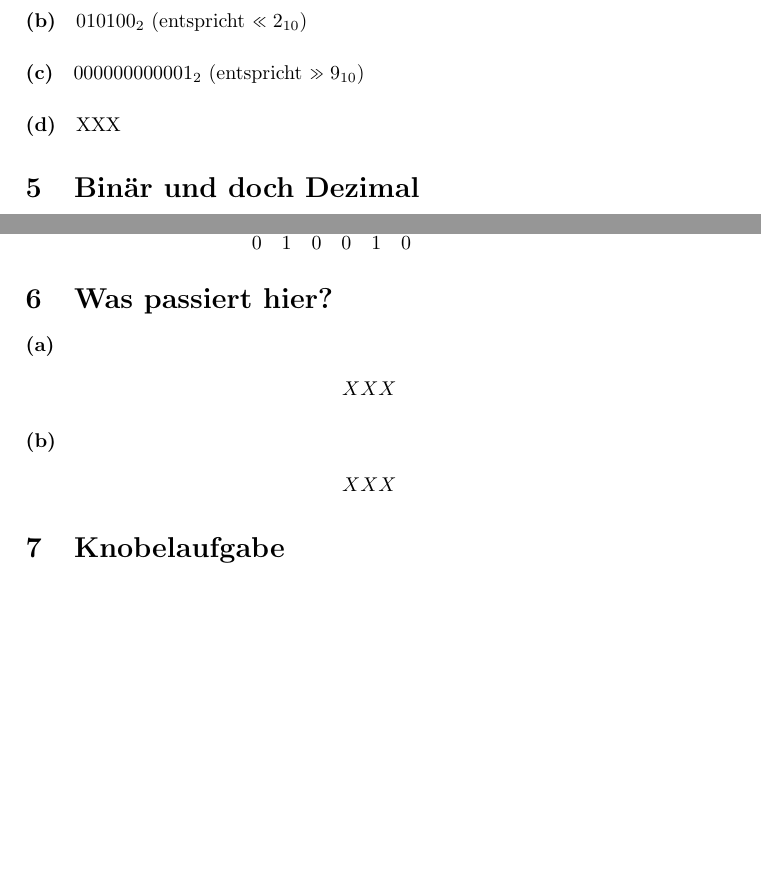
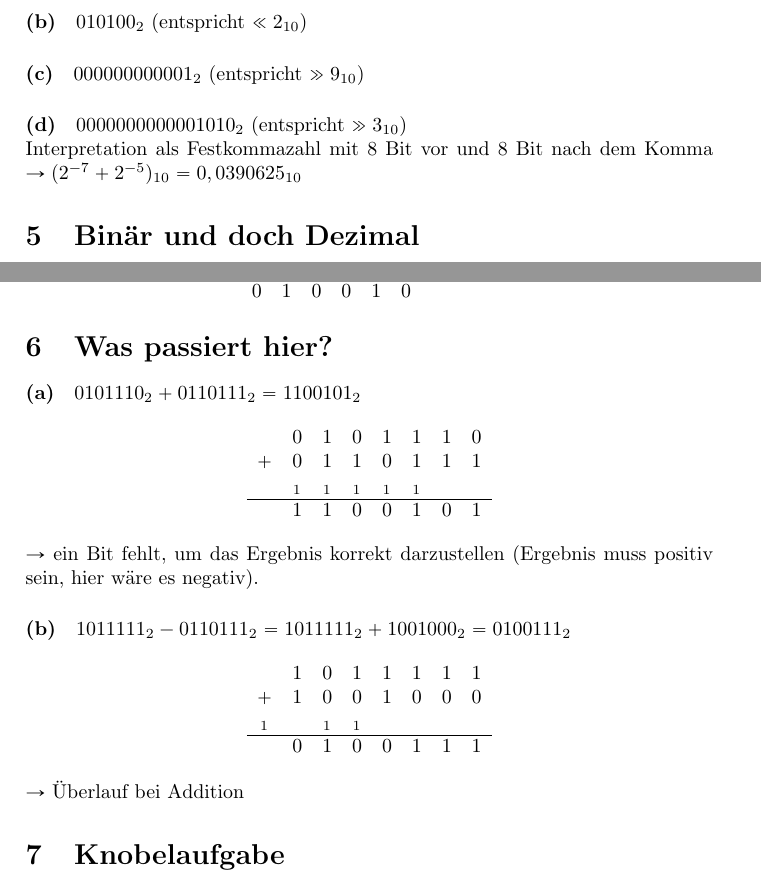
Before and after one commit to Marco5de/GdRa, a LaTeX document (Blatt04/blatt04.tex): two parts of pages 3 and 4 of 4, joined at a grey line, cut so that both start at the same text, the shorter picture padded with empty space. Compiled offline with pdfLaTeX.

Commit message:
finished Blatt04

```diff
--- a/Blatt04/blatt04.tex
+++ b/Blatt04/blatt04.tex
@@ -141,7 +141,8 @@ $010100_{2}$ (entspricht $\ll 2_{10}$)
 \paragraph{(c)}
 $000000000001_{2}$ (entspricht $\gg 9_{10}$)
 \paragraph{(d)}
-XXX
+$0000000000001010_2$ (entspricht $\gg3_{10}$) \\
+Interpretation als Festkommazahl mit 8 Bit vor und 8 Bit nach dem Komma $\rightarrow (2^{-7}+2^{-5})_{10} = 0,0390625_{10}$
 
 
 \section{Binär und doch Dezimal}
@@ -205,14 +206,28 @@ XXX
 
 
 \section{Was passiert hier?}
-\paragraph{(a)}
+\paragraph{(a)} $0101110_2 + 0110111_2 = 1100101_2$
 \begin{align*}
-XXX
+	\begin{array} {cccccccc}
+	&0&1&0&1&1&1&0\\
+	+&0&1&1&0&1&1&1\\
+	&_1&_1&_1&_1&_1&&\\
+	\hline
+	&1&1&0&0&1&0&1\\
+	\end{array}
 \end{align*}
-\paragraph{(b)}
+$\rightarrow$ ein Bit fehlt, um das Ergebnis korrekt darzustellen (Ergebnis muss positiv sein, hier wäre es negativ).
+\paragraph{(b)} $1011111_2 - 0110111_2 = 1011111_2 + 1001000_2 = 0100111_2$
 \begin{align*}
-XXX
+	\begin{array} {cccccccc}
+	&1&0&1&1&1&1&1\\
+	+&1&0&0&1&0&0&0\\
+	_1&&_1&_1&&&&\\
+	\hline
+	&0&1&0&0&1&1&1\\
+	\end{array}
 \end{align*}
+$\rightarrow$ Überlauf bei Addition
 
 \section{Knobelaufgabe}
 Es gibt Zahlen, die im Dezimalsystem weder irrational noch periodisch sind und im Dualsystem nicht durch eine endliche Anzahl an Stellend darstellbar sind. Ein Beispiel hierfür ist die Zahl $0,1_{10} \rightarrow 0,0\overline{0011}_{2}$:
```
Also changed, not shown: Blatt04/blatt04.pdf.
